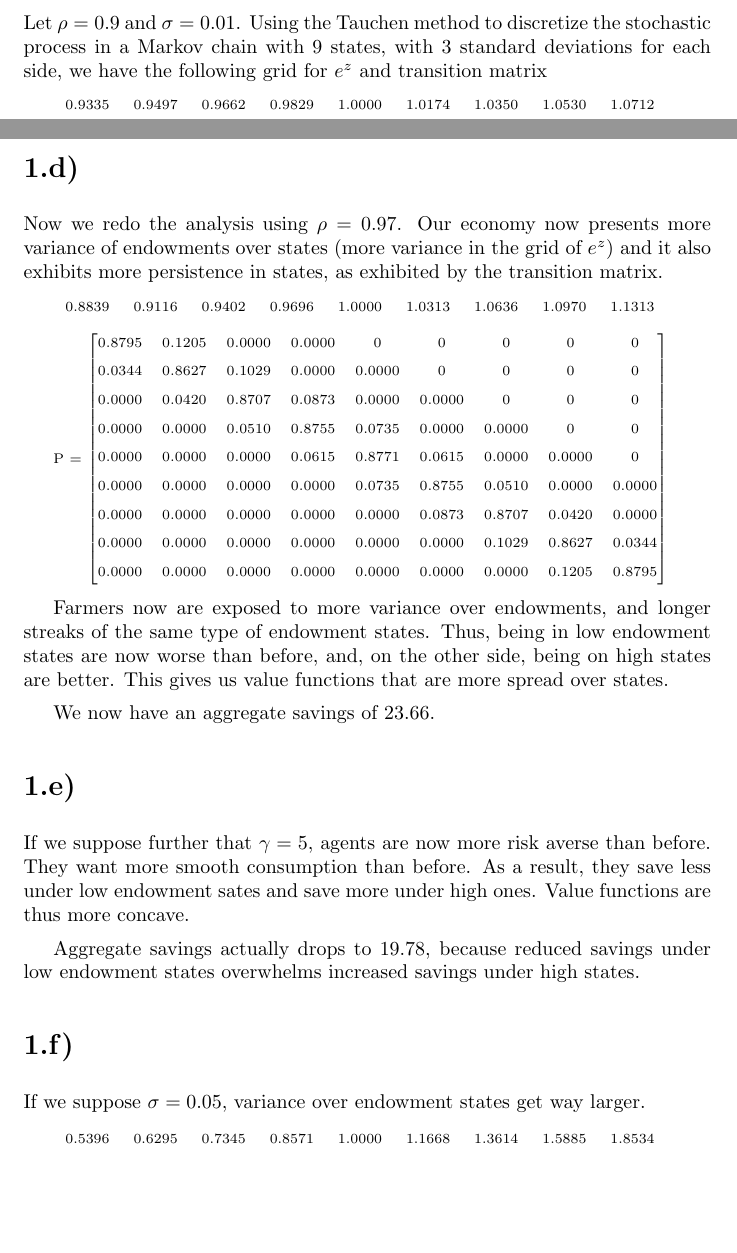
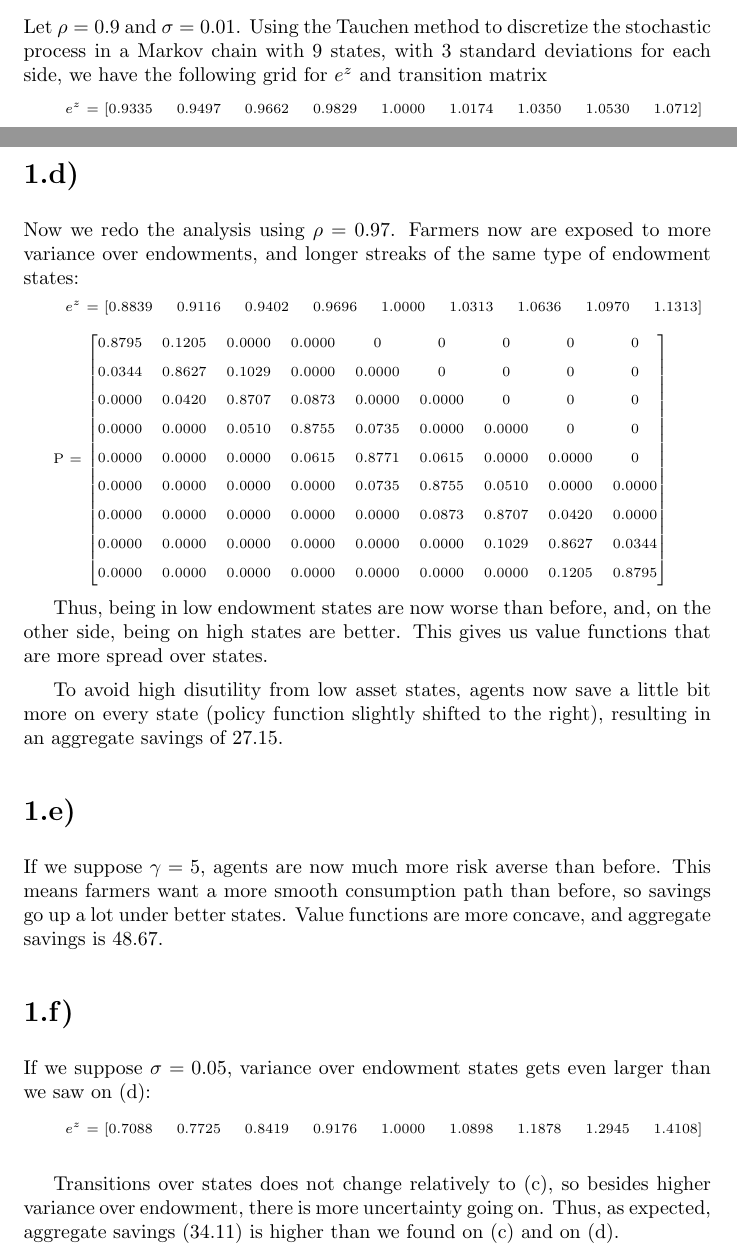
Before and after one commit to samuelbarbosaa/metodos_numericos, a LaTeX document (solutions/Lista_04/tex/Lista_04.tex): two parts of pages 1 and 3 of 4, joined at a grey line, cut so that both start at the same text, the shorter picture padded with empty space. Compiled offline with pdfLaTeX.

Commit message:
final lista 04

```diff
--- a/solutions/Lista_04/tex/Lista_04.tex
+++ b/solutions/Lista_04/tex/Lista_04.tex
@@ -68,7 +68,7 @@ for each side, we have the following grid for $e^z$ and transition matrix
 
 \begin{scriptsize}
 \begin{tabular}{lllllllll}
-   0.9335 &   0.9497  &  0.9662  &  0.9829  &  1.0000   & 1.0174 &   1.0350 &   1.0530  &  1.0712
+   $e^z$ = [0.9335 &   0.9497  &  0.9662  &  0.9829  &  1.0000   & 1.0174 &   1.0350 &   1.0530  &  1.0712]
 \end{tabular}
 
 P = \begin{bmatrix}
@@ -120,14 +109,13 @@ which gives us an aggregate savings of 21.46.
 
 \section*{1.d)}
 
-Now we redo the analysis using $\rho = 0.97$. Our economy now presents more
-variance of endowments over states (more variance in the grid of $e^z$) and it
-also exhibits more persistence in states, as exhibited by the transition
-matrix.
+Now we redo the analysis using $\rho = 0.97$. Farmers now are exposed to more
+variance over endowments, and longer streaks of the same type of endowment
+states:
 
 \begin{scriptsize}
 \begin{tabular}{lllllllll}
-   0.8839  &  0.9116 &   0.9402&    0.9696 &   1.0000 &   1.0313 &   1.0636 &   1.0970  &  1.1313
+   $e^z$ = [0.8839  &  0.9116 &   0.9402&    0.9696 &   1.0000 &   1.0313 &   1.0636 &   1.0970  &  1.1313]
 \end{tabular}
 
 P = \begin{bmatrix}
@@ -143,38 +131,35 @@ P = \begin{bmatrix}
 \end{bmatrix}
 \end{scriptsize}
 
-Farmers now are exposed to more variance over endowments, and longer streaks
-of the same type of endowment states. Thus, being in low endowment states
-are now worse than before, and, on the other side, being on high states are
-better. This gives us value functions that are more spread over states.
+Thus, being in low endowment states are now worse than before, and, on the
+other side, being on high states are better. This gives us value functions
+that are more spread over states.
 
-We now have an aggregate savings of 23.66.
+To avoid high disutility from low asset states, agents now save a little bit
+more on every state (policy function slightly shifted to the right), resulting
+in an aggregate savings of 27.15.
 
 \section*{1.e)}
 
-If we suppose further that $\gamma = 5$, agents are now more risk averse than
-before. They want more smooth consumption than before. As a result, they save
-less under  low endowment sates and save more under high ones. Value functions
-are thus more concave.
-
-Aggregate savings actually drops to 19.78, because reduced savings under low
-endowment states overwhelms increased savings under high states.
+If we suppose $\gamma = 5$, agents are now much more risk averse than
+before. This means farmers want a more smooth consumption path than before,
+so savings go up a lot under better states. Value functions are more concave, and
+aggregate savings is 48.67.
 
 \section*{1.f)}
 
-If we suppose $\sigma=0.05$, variance over endowment states get way larger.
+If we suppose $\sigma=0.05$, variance over endowment states gets even larger
+than we saw on (d):
 
 \begin{scriptsize}
 \begin{tabular}{lllllllll}
-   0.5396  &  0.6295  &  0.7345  &  0.8571   & 1.0000 &   1.1668   & 1.3614   & 1.5885  &  1.8534
+   $e^z$ = [0.7088  &  0.7725  &  0.8419  &  0.9176 &  1.0000  &  1.0898  &  1.1878 &   1.2945  &  1.4108]
 \end{tabular}
 \end{scriptsize}
 
-% \begin{figure}[H]
-% 	\vspace*{-2cm}
-%   	\centering
-%     \includegraphics[width=1.3\linewidth]{graf2.png}
-% \end{figure}
+Transitions over states does not change relatively to (c), so
+besides higher variance over endowment, there is more uncertainty going on.
+Thus, as expected, aggregate savings (34.11) is higher than we found on (c) and on (d).
 
 \begin{figure}[p]
     \vspace*{-2cm}
```
Also changed, not shown: solutions/Lista_04/tex/Lista_04.pdf, solutions/Lista_04/tex/graf1.png, solutions/Lista_04/tex/graf2_n.png (added), solutions/Lista_04/tex/graf3.png (added), solutions/Lista_04/tex/graf4.png (added), solutions/Lista_04/tex/graf5.png (added), solutions/Lista_04/tex/Lista_04.tex (25 more changed lines), 2 other files.
